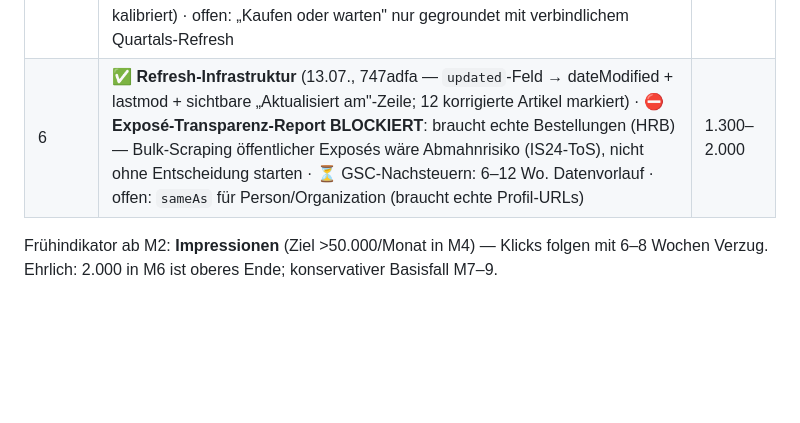
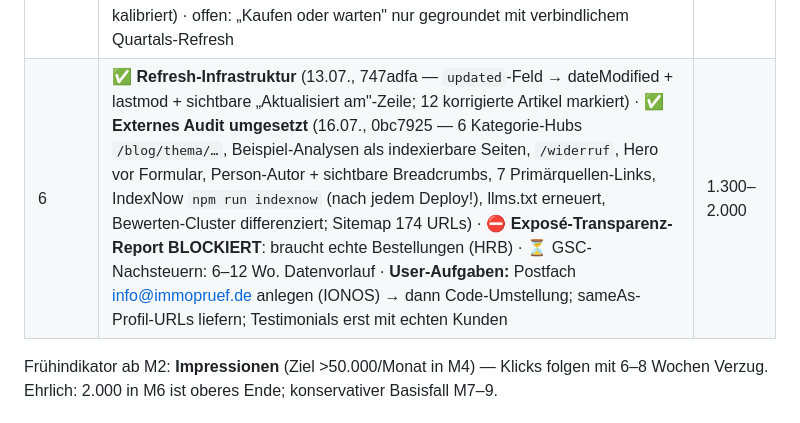
Before and after one commit to Seydhi/immopruef, a Markdown page: SEO-AEO-GEO-PLAN.md, the part around the change. Rendered like a GitHub page; blank space fills up the shorter version.

Commit message:
docs(plan): Audit-Umsetzung dokumentiert (Kategorien, Beispiele, Widerruf, IndexNow)

```diff
--- a/SEO-AEO-GEO-PLAN.md
+++ b/SEO-AEO-GEO-PLAN.md
@@ -286,7 +286,7 @@ PerplexityBot, OAI-SearchBot, Google-Extended), FAQPage-Schema, Kaufnebenkosten-
 | 3 | ✅ **KOMPLETT (13.07.):** Bodenrichtwert-Serie (ef4d7dd): 16 × /bodenrichtwert-⟨land⟩ (BORIS-Portale, FAQPage, 16↔16-Mesh) · Notarkosten-Rechner (547f6a9): echte GNotKG-Tabellen-Mathe · „GrESt sparen (Inventar)" (9024548): Artikel + Inventar-Feld im Kaufnebenkosten-Rechner + **Faktenfix** im GrESt-Bestandsartikel (Rücklagen-Abzug seit BFH 2020 II R 49/17 tot — war noch als Tipp drin) | 350–550 |
 | 4 | ✅ **KOMPLETT (13.07.):** Sanierungskosten-Tabelle 2026 + „Wie viel Haus bei X € netto" (d88166b; dabei Mobile-Tabellen-Fix für alle Artikel) + Maklersprache-Glossar 50 Begriffe (d1ae709) + Hausgeld-Benchmark pro m² (bcfacda) | 550–850 |
 | 5 | ✅ Vergleichsseite „Gratis vs. ChatGPT vs. KI-Analyse vs. Gutachter" (13.07., da0f1f1 — Anti-Lead-USP, Trichter-Strategie) · ✅ **Content-Audit + 21 Fixes** (dce2a49 — GNotKG-Rechenfehler, Zahlen-Widersprüche, alle Meta-Längen) · ✅ **Nachlass-Kompass als interaktives Widget im Pillar** (39885c7 — bewusst keine eigene Seite; Scoring gegen Artikeltabelle + Rechenbeispiel kalibriert) · offen: „Kaufen oder warten" nur gegroundet mit verbindlichem Quartals-Refresh | 850–1.300 |
-| 6 | ✅ **Refresh-Infrastruktur** (13.07., 747adfa — `updated`-Feld → dateModified + lastmod + sichtbare „Aktualisiert am"-Zeile; 12 korrigierte Artikel markiert) · ⛔ **Exposé-Transparenz-Report BLOCKIERT**: braucht echte Bestellungen (HRB) — Bulk-Scraping öffentlicher Exposés wäre Abmahnrisiko (IS24-ToS), nicht ohne Entscheidung starten · ⏳ GSC-Nachsteuern: 6–12 Wo. Datenvorlauf · offen: `sameAs` für Person/Organization (braucht echte Profil-URLs) | 1.300–2.000 |
+| 6 | ✅ **Refresh-Infrastruktur** (13.07., 747adfa — `updated`-Feld → dateModified + lastmod + sichtbare „Aktualisiert am"-Zeile; 12 korrigierte Artikel markiert) · ✅ **Externes Audit umgesetzt** (16.07., 0bc7925 — 6 Kategorie-Hubs `/blog/thema/…`, Beispiel-Analysen als indexierbare Seiten, `/widerruf`, Hero vor Formular, Person-Autor + sichtbare Breadcrumbs, 7 Primärquellen-Links, IndexNow `npm run indexnow` (nach jedem Deploy!), llms.txt erneuert, Bewerten-Cluster differenziert; Sitemap 174 URLs) · ⛔ **Exposé-Transparenz-Report BLOCKIERT**: braucht echte Bestellungen (HRB) · ⏳ GSC-Nachsteuern: 6–12 Wo. Datenvorlauf · **User-Aufgaben:** Postfach info@immopruef.de anlegen (IONOS) → dann Code-Umstellung; sameAs-Profil-URLs liefern; Testimonials erst mit echten Kunden | 1.300–2.000 |
 
 Frühindikator ab M2: **Impressionen** (Ziel >50.000/Monat in M4) — Klicks folgen mit 6–8 Wochen Verzug.
 Ehrlich: 2.000 in M6 ist oberes Ende; konservativer Basisfall M7–9.
```
